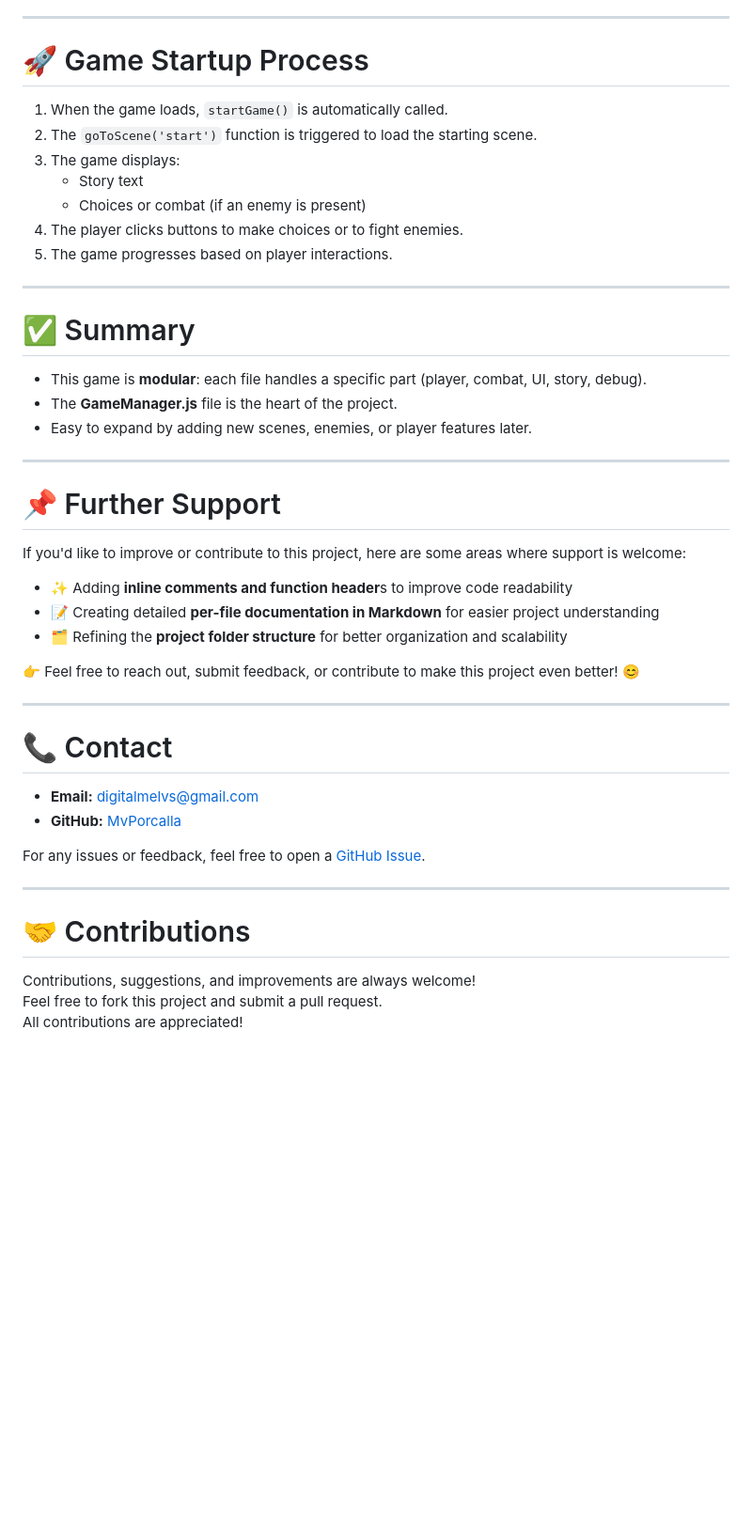
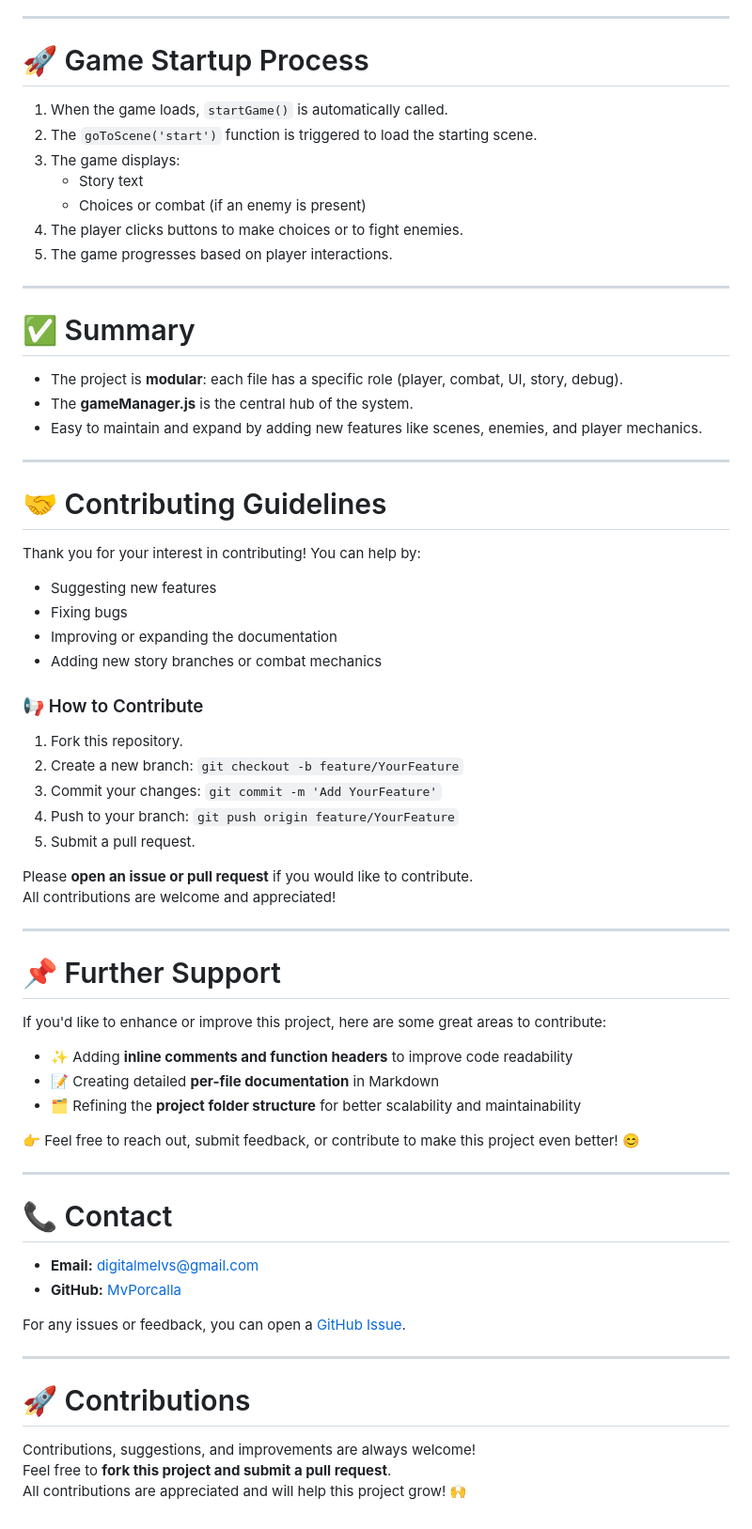
Before and after one commit to MvPorcalla/Reincarnation_Diary, a Markdown page: README.md, the part around one of its changes. Shown at 94% size. Drawn GitHub-style; blank space fills up the shorter version.

```diff
--- a/README.md
+++ b/README.md
@@ -133,7 +151,6 @@ Reincarnation_Diary
 ---
 
 # 🚀 Game Startup Process
-
 1. When the game loads, `startGame()` is automatically called.
 2. The `goToScene('start')` function is triggered to load the starting scene.
 3. The game displays:
@@ -145,19 +162,38 @@ Reincarnation_Diary
 ---
 
 # ✅ Summary
+- The project is **modular**: each file has a specific role (player, combat, UI, story, debug).
+- The **gameManager.js** is the central hub of the system.
+- Easy to maintain and expand by adding new features like scenes, enemies, and player mechanics.
 
-- This game is **modular**: each file handles a specific part (player, combat, UI, story, debug).
-- The **GameManager.js** file is the heart of the project.
-- Easy to expand by adding new scenes, enemies, or player features later.
+---
+
+# 🤝 Contributing Guidelines
+
+Thank you for your interest in contributing! You can help by:
+- Suggesting new features
+- Fixing bugs
+- Improving or expanding the documentation
+- Adding new story branches or combat mechanics
+
+### 📢 How to Contribute
+1. Fork this repository.
+2. Create a new branch: `git checkout -b feature/YourFeature`
+3. Commit your changes: `git commit -m 'Add YourFeature'`
+4. Push to your branch: `git push origin feature/YourFeature`
+5. Submit a pull request.
+
+Please **open an issue or pull request** if you would like to contribute.
+All contributions are welcome and appreciated!
 
 ---
 
 # 📌 Further Support
 
-If you'd like to improve or contribute to this project, here are some areas where support is welcome:
-- ✨ Adding **inline comments and function header**s to improve code readability
-- 📝 Creating detailed **per-file documentation in Markdown** for easier project understanding
-- 🗂️ Refining the **project folder structure** for better organization and scalability
+If you'd like to enhance or improve this project, here are some great areas to contribute:
+- ✨ Adding **inline comments and function headers** to improve code readability
+- 📝 Creating detailed **per-file documentation** in Markdown
+- 🗂️ Refining the **project folder structure** for better scalability and maintainability
 
 👉 Feel free to reach out, submit feedback, or contribute to make this project even better! 😊
 
@@ -168,12 +204,12 @@ If you'd like to improve or contribute to this project, here are some areas wher
 - **Email:** digitalmelvs@gmail.com
 - **GitHub:** [MvPorcalla](https://github.com/MvPorcalla)
 
-For any issues or feedback, feel free to open a [GitHub Issue](https://github.com/MvPorcalla/Reincarnation_Diary/issues).
+For any issues or feedback, you can open a [GitHub Issue](https://github.com/MvPorcalla/Reincarnation_Diary/issues).
 
 ---
 
-# 🤝 Contributions
+# 🚀 Contributions
 
 Contributions, suggestions, and improvements are always welcome!
-Feel free to fork this project and submit a pull request.
-All contributions are appreciated!
+Feel free to **fork this project and submit a pull request**.
+All contributions are appreciated and will help this project grow! 🙌
```
Also changed, not shown: other parts of README.md (+59 -41 lines).
